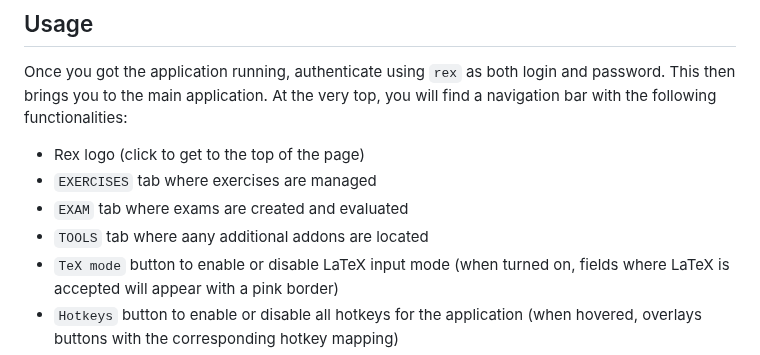
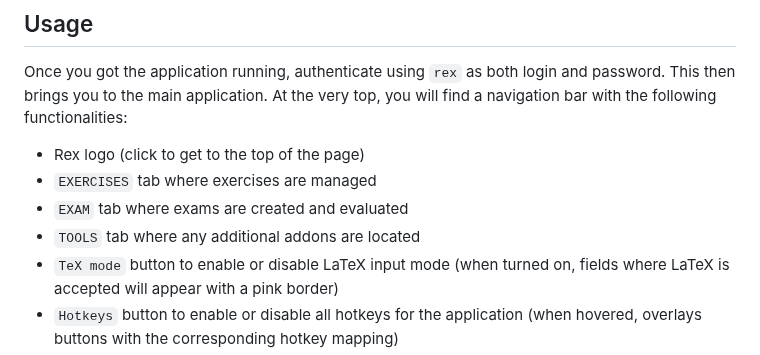
Before and after one commit to guesswho1234/Rex, a Markdown page: README.md, the part around the change. GitHub-like rendering.

```diff
--- a/README.md
+++ b/README.md
@@ -64,7 +64,7 @@ main application. At the very top, you will find a navigation bar with the follo
 - Rex logo (click to get to the top of the page)
 - `EXERCISES` tab where exercises are managed
 - `EXAM` tab where exams are created and evaluated
-- `TOOLS` tab where aany additional addons are located
+- `TOOLS` tab where any additional addons are located
 - `TeX mode` button to enable or disable LaTeX input mode (when turned on, fields where LaTeX is accepted will appear with a pink border)
 - `Hotkeys` button to enable or disable all hotkeys for the application (when hovered, overlays buttons with the corresponding hotkey mapping)
 - Switch for displaying buttons with icons or text
```
